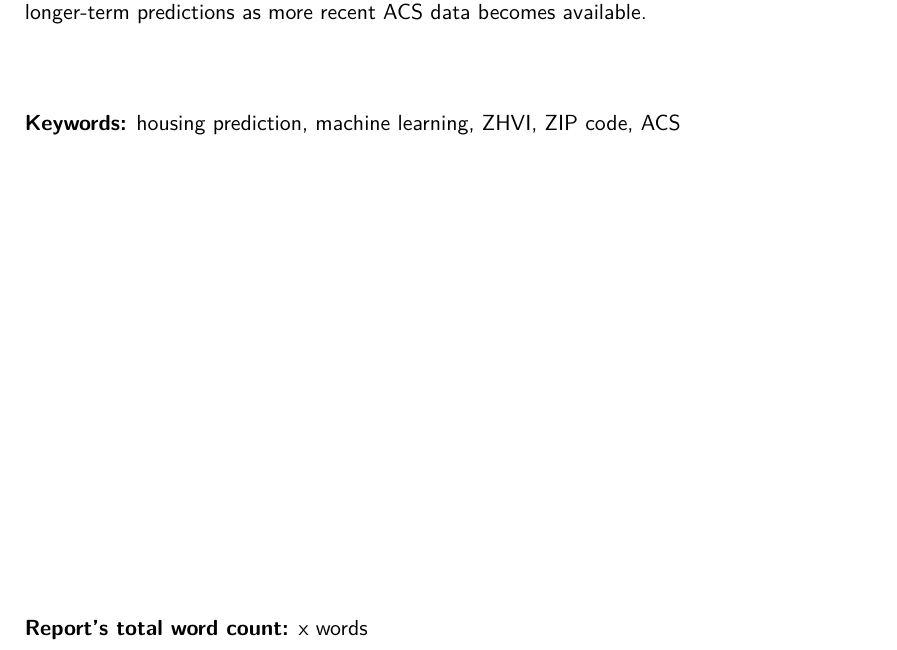
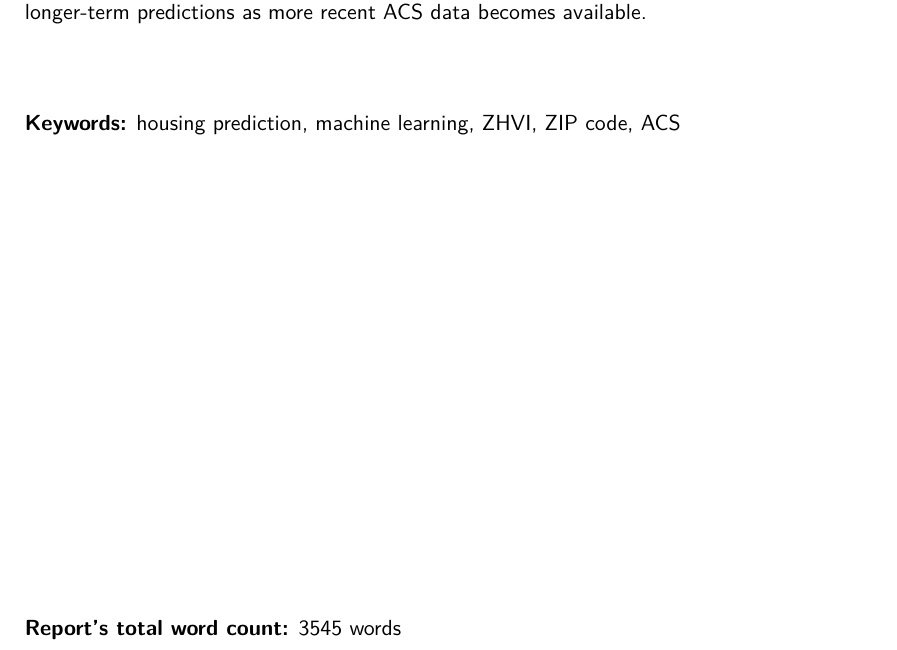
Before and after one commit to linnerlek/predicting-house-values, a LaTeX thesis (report/CS_report_template.tex, which reads report/chapters/00_abstract.tex): part of page 2 of 25, cut so that both start at the same text. Compiled offline with pdfLaTeX.

```diff
--- a/report/chapters/00_abstract.tex
+++ b/report/chapters/00_abstract.tex
@@ -15,4 +15,4 @@
 
 \vfill
 \noindent
-\textbf{Report's total word count:} x words
+\textbf{Report's total word count:} 3545 words
```
Also changed, not shown: report/CS_report_template.pdf, 1 other file.
